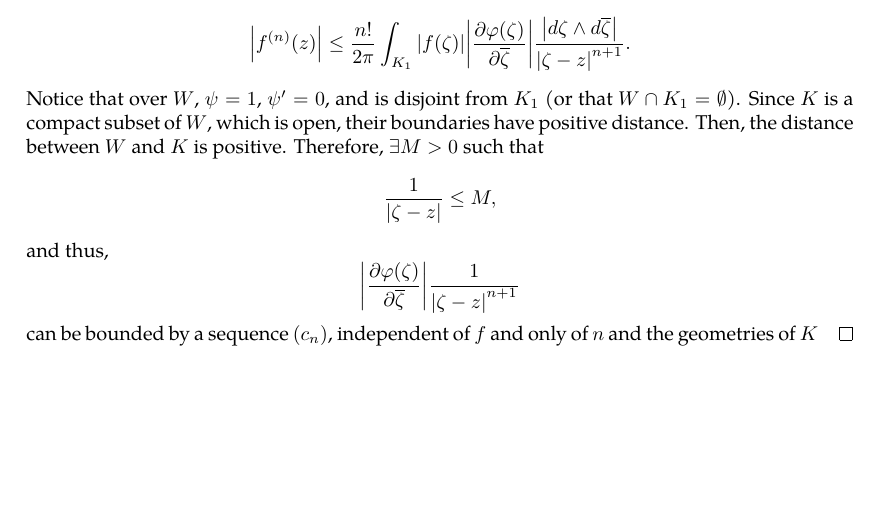
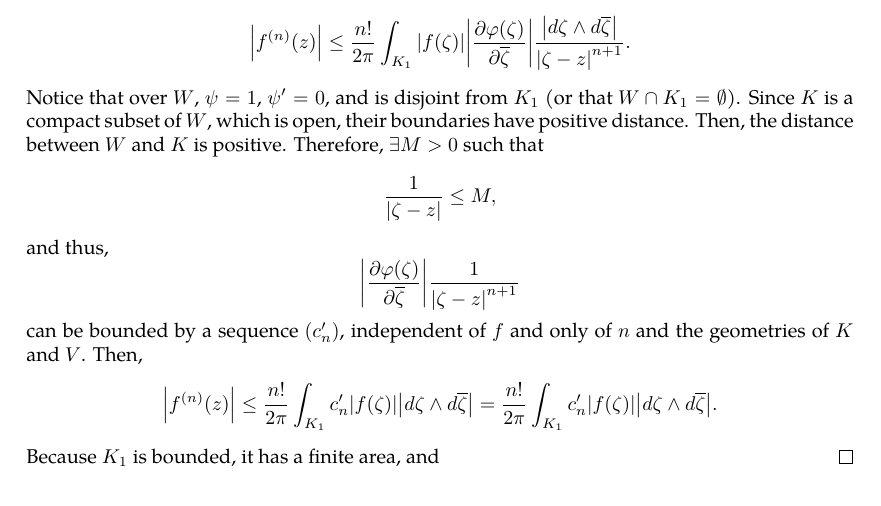
Before and after one commit to slipperking/complex-analysis-latex, a LaTeX document (main.tex): part of page 29 of 29 before the commit and part of page 29 of 30 after it, cut so that both start at the same text, the shorter picture padded with empty space. Compiled offline with pdfLaTeX.

Commit message:
overleaf_to_git (Tue May 27 17:29:37 2025 -0700): update main.tex from r5760 to r5772

```diff
--- a/main.tex
+++ b/main.tex
@@ -766,7 +766,7 @@ We will introduce a trivial application of Liouville's Theorem:
     \[f^{(n)}(z)=\frac{n!}{2\pi i}\int_{K_1} f(\zeta)\cdot\pdv{\varphi(\zeta)}{\overline{\zeta}}\cdot\frac{\ddzeta\wedge\dd{\overline{\zeta}}}{\paren{\zeta-z}^{n+1}},\]
     and by the triangle inequality,
     \[\abs{f^{(n)}(z)}\leq\frac{n!}{2\pi}\int_{K_1} \abs{f(\zeta)}\abs{\pdv{\varphi(\zeta)}{\overline{\zeta}}}\frac{\abs{\ddzeta\wedge\dd{\overline{\zeta}}}}{\abs{\zeta-z}^{n+1}}.\]
-    Notice that over \(W\), \(\psi=1\), \(\psi'=0\), and is disjoint from \(K_1\) (or that \(W\cap K_1=\emptyset\)). Since \(K\) is a compact subset of \(W\), which is open, their boundaries have positive distance. Then, the distance between \(W\) and \(K\) is positive. Therefore, \(\exists M>0\) such that \[\frac{1}{\abs{\zeta-z}}\leq M,\] and thus, \[\abs{\pdv{\varphi(\zeta)}{\overline{\zeta}}}\frac{1}{\abs{\zeta-z}^{n+1}}\] can be bounded by a sequence \(\paren{c_n}\), independent of \(f\) and only of \(n\) and the geometries of \(K\)
+    Notice that over \(W\), \(\psi=1\), \(\psi'=0\), and is disjoint from \(K_1\) (or that \(W\cap K_1=\emptyset\)). Since \(K\) is a compact subset of \(W\), which is open, their boundaries have positive distance. Then, the distance between \(W\) and \(K\) is positive. Therefore, \(\exists M>0\) such that \[\frac{1}{\abs{\zeta-z}}\leq M,\] and thus, \[\abs{\pdv{\varphi(\zeta)}{\overline{\zeta}}}\frac{1}{\abs{\zeta-z}^{n+1}}\] can be bounded by a sequence \(\paren{c'_n}\), independent of \(f\) and only of \(n\) and the geometries of \(K\) and \(V\). Then, \[\abs{f^{(n)}(z)}\leq\frac{n!}{2\pi}\int_{K_1}c'_n\abs{f(\zeta)}{\abs{\ddzeta\wedge\dd{\overline{\zeta}}}}=\frac{n!}{2\pi}\int_{K_1}c'_n\abs{f(\zeta)}{\abs{\ddzeta\wedge\dd{\overline{\zeta}}}}.\] Because \(K_1\) is bounded, it has a finite area, and
 \end{proof}
 For the next theorem we will briefly introduce the concept of \textit{analytic continuation}.
 \begin{definition}[Analytic Continuation]
```
